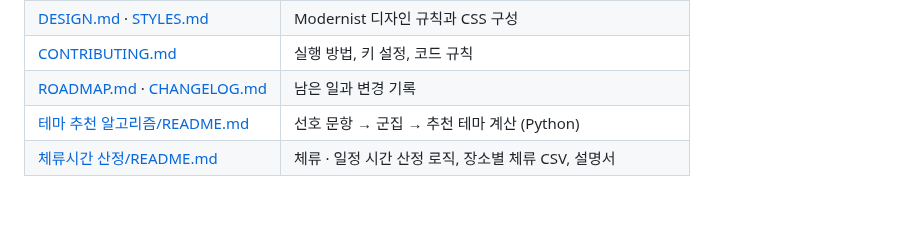
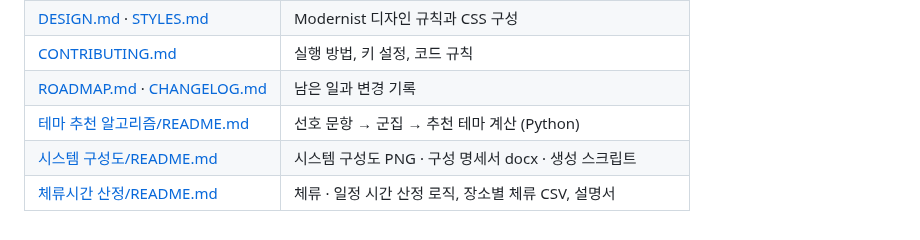
Before and after one commit to TourLabOrganization/Tour-Navigator-App, a Markdown page: README.md, the part around the change. Rendered like a GitHub page.

```diff
--- a/README.md
+++ b/README.md
@@ -58,4 +58,5 @@
 | [CONTRIBUTING.md](CONTRIBUTING.md) | 실행 방법, 키 설정, 코드 규칙 |
 | [ROADMAP.md](ROADMAP.md) · [CHANGELOG.md](CHANGELOG.md) | 남은 일과 변경 기록 |
 | [테마 추천 알고리즘/README.md](테마%20추천%20알고리즘/README.md) | 선호 문항 → 군집 → 추천 테마 계산 (Python) |
+| [시스템 구성도/README.md](시스템%20구성도/README.md) | 시스템 구성도 PNG · 구성 명세서 docx · 생성 스크립트 |
 | [체류시간 산정/README.md](체류시간%20산정/README.md) | 체류 · 일정 시간 산정 로직, 장소별 체류 CSV, 설명서 |
```
Also changed, not shown: ARCHITECTURE.md (+1 -0 lines), CHANGELOG.md (+3 -0 lines), 시스템 구성도/README.md (added, +28 -0 lines), 시스템 구성도/시스템_구성도.png (added), 5 other files.
